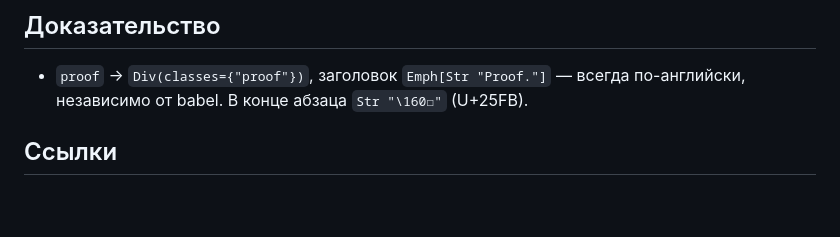
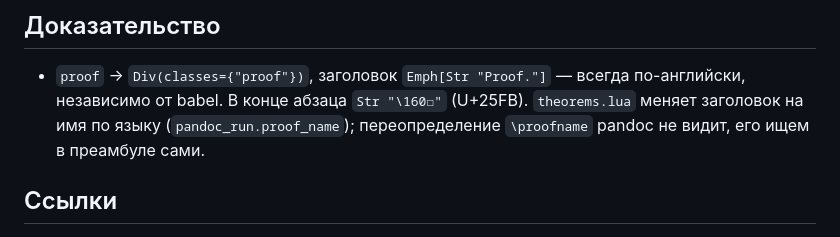
Before and after one commit to gf2crypto/tex2docx, a Markdown page: docs/pandoc-behavior.md, the part around the change. GitHub-like rendering; blank space fills up the shorter version.

```diff
--- a/docs/pandoc-behavior.md
+++ b/docs/pandoc-behavior.md
@@ -28,6 +28,8 @@
 
 - `proof` → `Div(classes={"proof"})`, заголовок `Emph[Str "Proof."]` — всегда по-английски,
   независимо от babel. В конце абзаца `Str "\160◻"` (U+25FB).
+  `theorems.lua` меняет заголовок на имя по языку (`pandoc_run.proof_name`); переопределение
+  `\proofname` pandoc не видит, его ищем в преамбуле сами.
 
 ## Ссылки
 
```
Also changed, not shown: docs/docx2tex/roadmap.md (+11 -2 lines).
